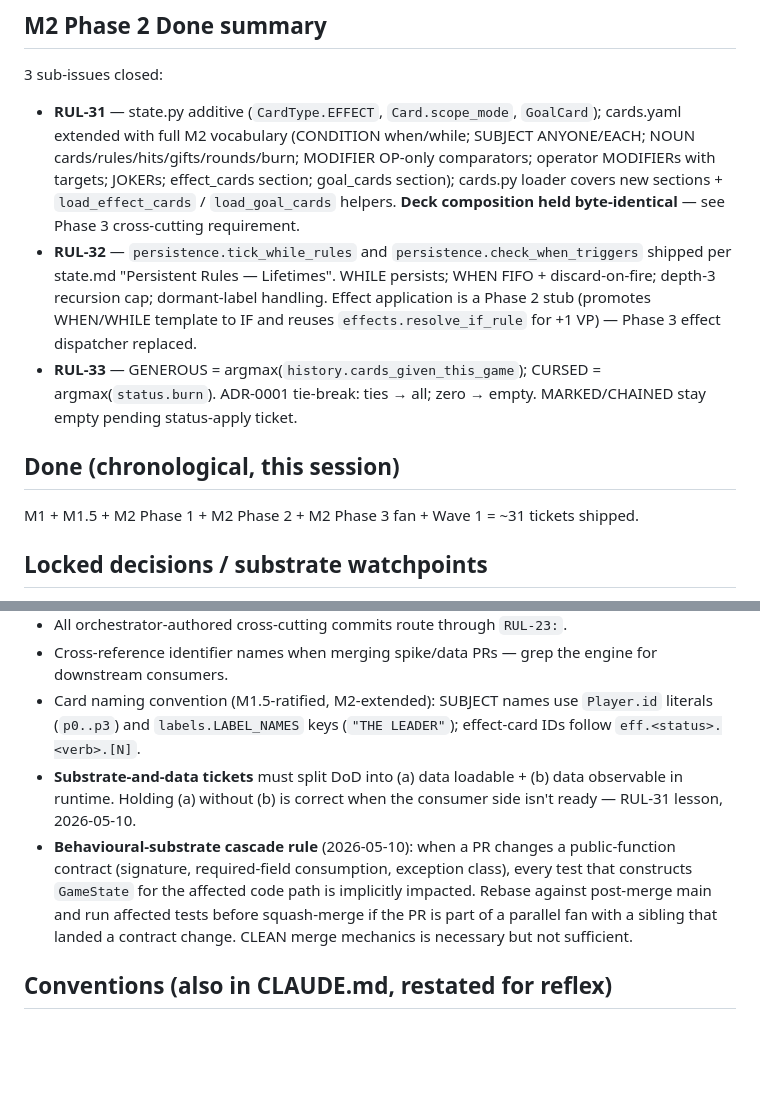
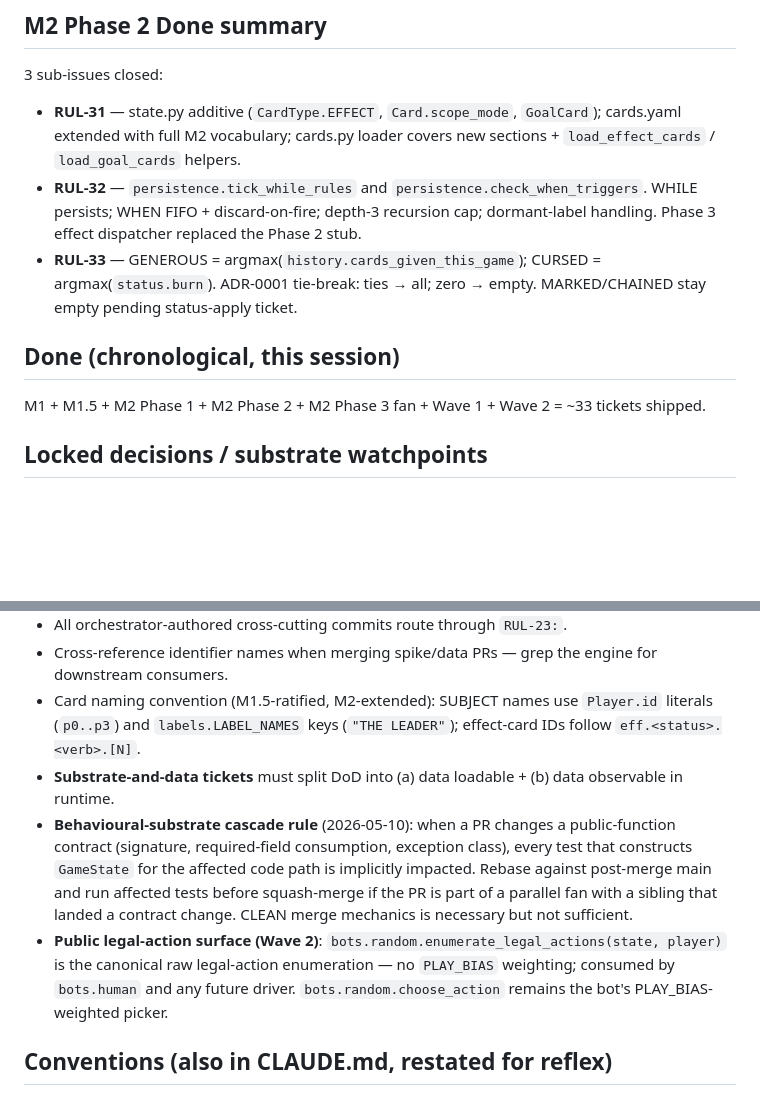
Before and after one commit to icfred/rulso, a Markdown page: STATUS.md, 2 parts joined by grey strips. Rendered like a GitHub page; blank space fills up the shorter version.

```diff
--- a/STATUS.md
+++ b/STATUS.md
@@ -80,13 +89,13 @@ RUL-31's worker probe found that even silently-safe deck additions (ANYONE/EACH
 ## M2 Phase 2 Done summary
 
 3 sub-issues closed:
-- **RUL-31** — state.py additive (`CardType.EFFECT`, `Card.scope_mode`, `GoalCard`); cards.yaml extended with full M2 vocabulary (CONDITION when/while; SUBJECT ANYONE/EACH; NOUN cards/rules/hits/gifts/rounds/burn; MODIFIER OP-only comparators; operator MODIFIERs with targets; JOKERs; effect_cards section; goal_cards section); cards.py loader covers new sections + `load_effect_cards` / `load_goal_cards` helpers. **Deck composition held byte-identical** — see Phase 3 cross-cutting requirement.
-- **RUL-32** — `persistence.tick_while_rules` and `persistence.check_when_triggers` shipped per state.md "Persistent Rules — Lifetimes". WHILE persists; WHEN FIFO + discard-on-fire; depth-3 recursion cap; dormant-label handling. Effect application is a Phase 2 stub (promotes WHEN/WHILE template to IF and reuses `effects.resolve_if_rule` for +1 VP) — Phase 3 effect dispatcher replaced.
+- **RUL-31** — state.py additive (`CardType.EFFECT`, `Card.scope_mode`, `GoalCard`); cards.yaml extended with full M2 vocabulary; cards.py loader covers new sections + `load_effect_cards` / `load_goal_cards` helpers.
+- **RUL-32** — `persistence.tick_while_rules` and `persistence.check_when_triggers`. WHILE persists; WHEN FIFO + discard-on-fire; depth-3 recursion cap; dormant-label handling. Phase 3 effect dispatcher replaced the Phase 2 stub.
 - **RUL-33** — GENEROUS = argmax(`history.cards_given_this_game`); CURSED = argmax(`status.burn`). ADR-0001 tie-break: ties → all; zero → empty. MARKED/CHAINED stay empty pending status-apply ticket.
 
 ## Done (chronological, this session)
 
-M1 + M1.5 + M2 Phase 1 + M2 Phase 2 + M2 Phase 3 fan + Wave 1 = ~31 tickets shipped.
+M1 + M1.5 + M2 Phase 1 + M2 Phase 2 + M2 Phase 3 fan + Wave 1 + Wave 2 = ~33 tickets shipped.
 
 ## Locked decisions / substrate watchpoints
 
@@ -100,8 +109,9 @@ M1 + M1.5 + M2 Phase 1 + M2 Phase 2 + M2 Phase 3 fan + Wave 1 = ~31 tickets ship
 - All orchestrator-authored cross-cutting commits route through `RUL-23:`.
 - Cross-reference identifier names when merging spike/data PRs — grep the engine for downstream consumers.
 - Card naming convention (M1.5-ratified, M2-extended): SUBJECT names use `Player.id` literals (`p0..p3`) and `labels.LABEL_NAMES` keys (`"THE LEADER"`); effect-card IDs follow `eff.<status>.<verb>.[N]`.
-- **Substrate-and-data tickets** must split DoD into (a) data loadable + (b) data observable in runtime. Holding (a) without (b) is correct when the consumer side isn't ready — RUL-31 lesson, 2026-05-10.
+- **Substrate-and-data tickets** must split DoD into (a) data loadable + (b) data observable in runtime.
 - **Behavioural-substrate cascade rule** (2026-05-10): when a PR changes a public-function contract (signature, required-field consumption, exception class), every test that constructs `GameState` for the affected code path is implicitly impacted. Rebase against post-merge main and run affected tests before squash-merge if the PR is part of a parallel fan with a sibling that landed a contract change. CLEAN merge mechanics is necessary but not sufficient.
+- **Public legal-action surface (Wave 2)**: `bots.random.enumerate_legal_actions(state, player)` is the canonical raw legal-action enumeration — no `PLAY_BIAS` weighting; consumed by `bots.human` and any future driver. `bots.random.choose_action` remains the bot's PLAY_BIAS-weighted picker.
 
 ## Conventions (also in CLAUDE.md, restated for reflex)
 
```
Also changed, not shown: other parts of STATUS.md (+38 -29 lines).
